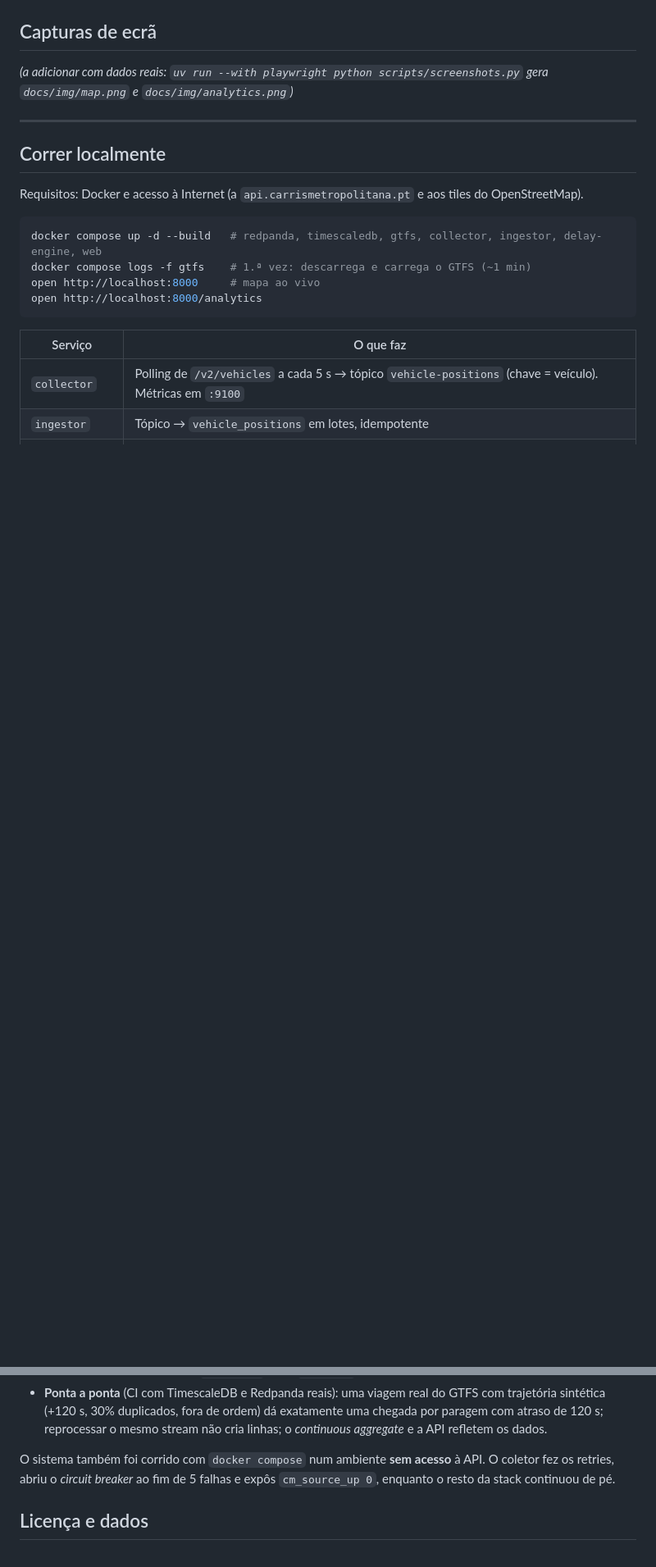
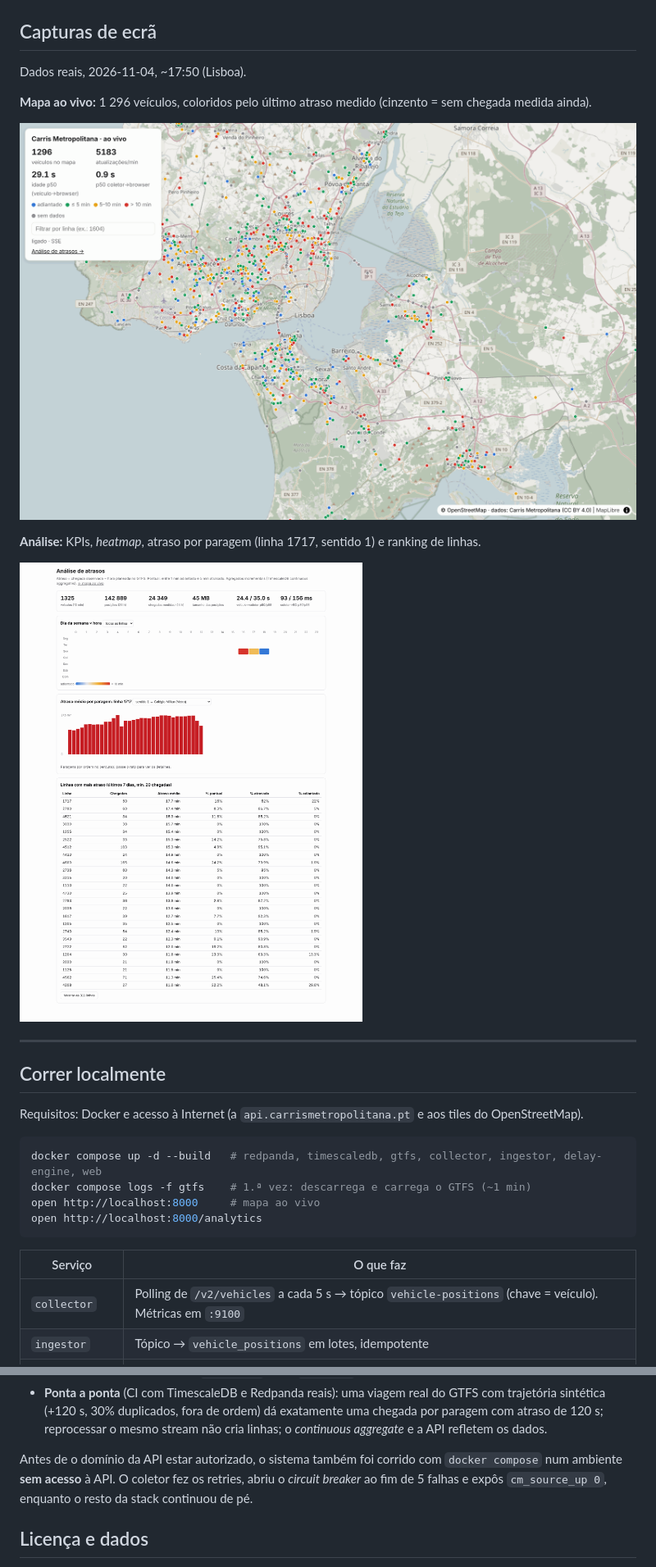
Before and after one commit to JoseFerrao20/carris-metropolitana-live, a Markdown page: README.md, 2 parts joined by grey strips. Shown at 82% size. Rendered like a GitHub page; pictures changed too: docs/img/analytics.png (added), docs/img/map.png (added); blank space fills up the shorter version.

```diff
--- a/README.md
+++ b/README.md
@@ -118,8 +141,15 @@ ts (veículo)  →  collected_at (coletor)  →  log_ts (Redpanda)  →  ingeste
 
 ## Capturas de ecrã
 
-*(a adicionar com dados reais: `uv run --with playwright python scripts/screenshots.py`
-gera `docs/img/map.png` e `docs/img/analytics.png`)*
+Dados reais, 2026-11-04, ~17:50 (Lisboa).
+
+**Mapa ao vivo:** 1 296 veículos, coloridos pelo último atraso medido (cinzento = sem chegada medida ainda).
+
+![Mapa ao vivo](docs/img/map.png)
+
+**Análise:** KPIs, *heatmap*, atraso por paragem (linha 1717, sentido 1) e ranking de linhas.
+
+![Análise de atrasos](docs/img/analytics.png)
 
 ---
 
@@ -168,7 +198,8 @@ O que é testado:
 - **Tempo GTFS**: horas > 24:00, dia de serviço anterior, linhas circulares e dias de mudança de hora. Este teste apanhou um bug real: somar `timedelta` a um `datetime` com fuso dava um erro de 1 h nesses dias.
 - **Ponta a ponta** (CI com TimescaleDB e Redpanda reais): uma viagem real do GTFS com trajetória sintética (+120 s, 30% duplicados, fora de ordem) dá exatamente uma chegada por paragem com atraso de 120 s; reprocessar o mesmo stream não cria linhas; o *continuous aggregate* e a API refletem os dados.
 
-O sistema também foi corrido com `docker compose` num ambiente **sem acesso** à API. O
+Antes de o domínio da API estar autorizado, o sistema também foi corrido com
+`docker compose` num ambiente **sem acesso** à API. O
 coletor fez os retries, abriu o *circuit breaker* ao fim de 5 falhas e expôs
 `cm_source_up 0`, enquanto o resto da stack continuou de pé.
 
```
Also changed, not shown: other parts of README.md (+47 -24 lines), docs/PLANO.md (+7 -3 lines), 7 other files.
